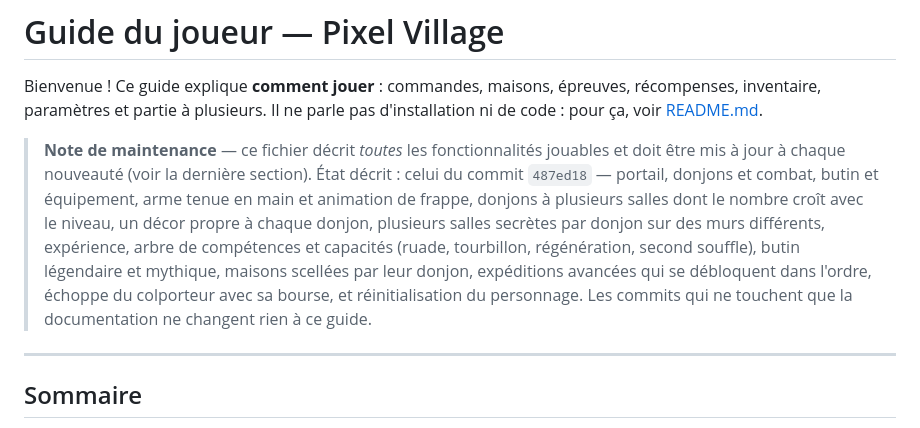
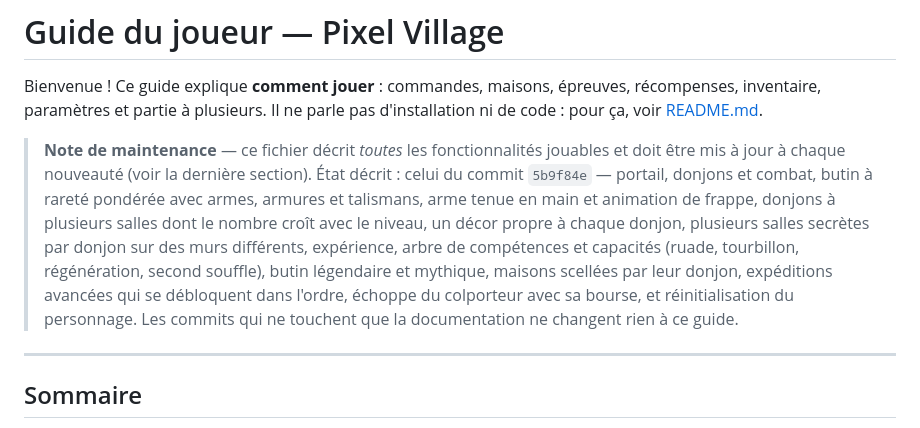
Before and after one commit to Rem33220/pixel-village, a Markdown page: GUIDE.md, the part around the change. Drawn GitHub-style.

Commit message:
Precise le commit decrit par le guide

```diff
--- a/GUIDE.md
+++ b/GUIDE.md
@@ -6,17 +6,16 @@ d'installation ni de code : pour ça, voir [README.md](README.md).
 
 > **Note de maintenance** — ce fichier décrit *toutes* les fonctionnalités
 > jouables et doit être mis à jour à chaque nouveauté (voir la dernière section).
-> État décrit : celui du commit `487ed18` — portail, donjons et combat, butin
-> et équipement, arme tenue en main et animation de frappe, donjons à plusieurs
-> salles dont le nombre croît avec le niveau, un décor propre à chaque donjon,
-> plusieurs salles secrètes par
-> donjon sur des murs différents, expérience, arbre de compétences et capacités
+> État décrit : celui du commit `5b9f84e` — portail, donjons et combat, butin
+> à rareté pondérée avec armes, armures et talismans, arme tenue en main et
+> animation de frappe, donjons à plusieurs salles dont le nombre croît avec le
+> niveau, un décor propre à chaque donjon, plusieurs salles secrètes par donjon
+> sur des murs différents, expérience, arbre de compétences et capacités
 > (ruade, tourbillon, régénération, second souffle), butin légendaire et
-> mythique, maisons
-> scellées par leur donjon, expéditions avancées qui se débloquent dans
-> l'ordre, échoppe du colporteur avec sa bourse, et réinitialisation du
-> personnage. Les
-> commits qui ne touchent que la documentation ne changent rien à ce guide.
+> mythique, maisons scellées par leur donjon, expéditions avancées qui se
+> débloquent dans l'ordre, échoppe du colporteur avec sa bourse, et
+> réinitialisation du personnage. Les commits qui ne touchent que la
+> documentation ne changent rien à ce guide.
 
 ---
 
```
